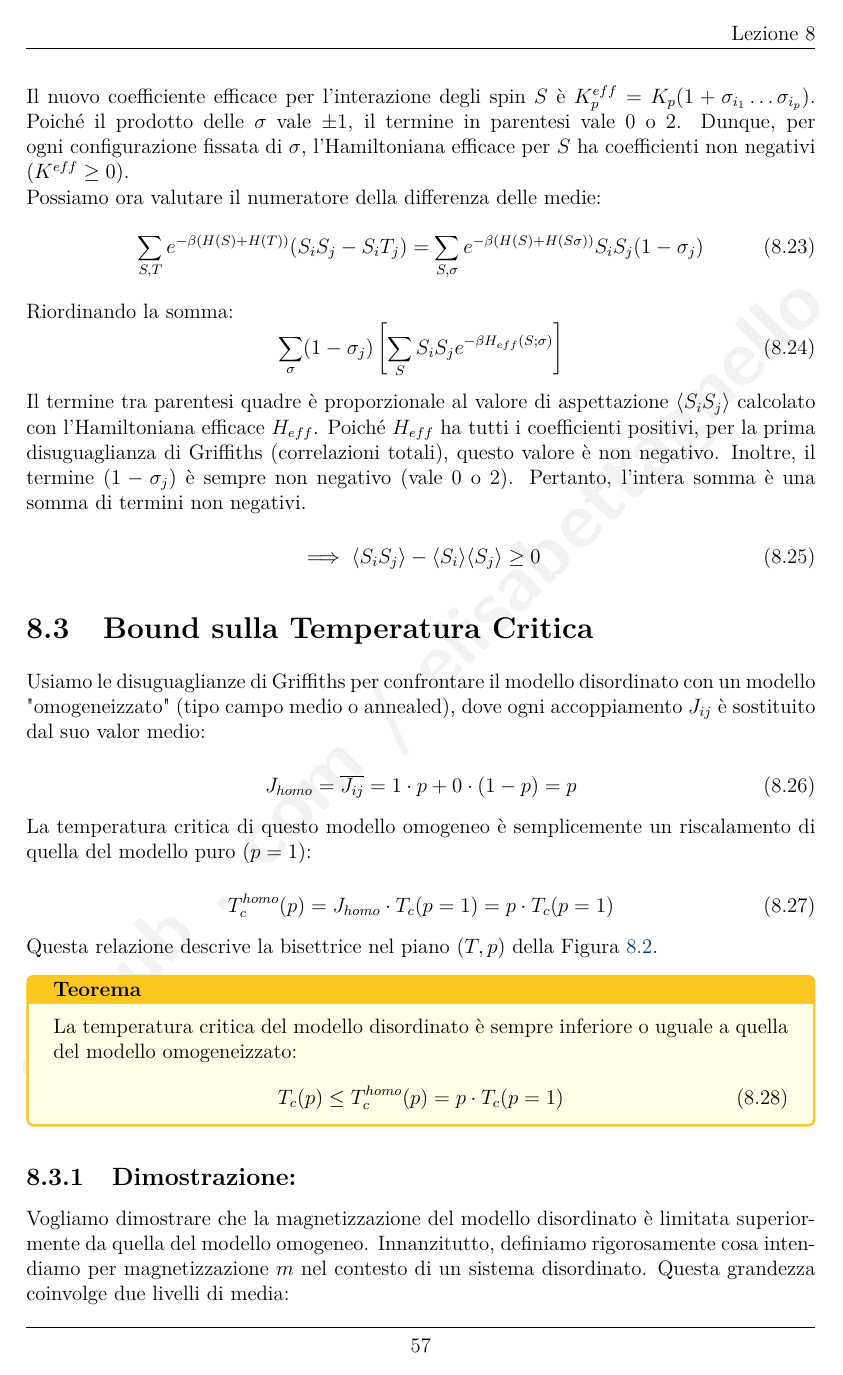
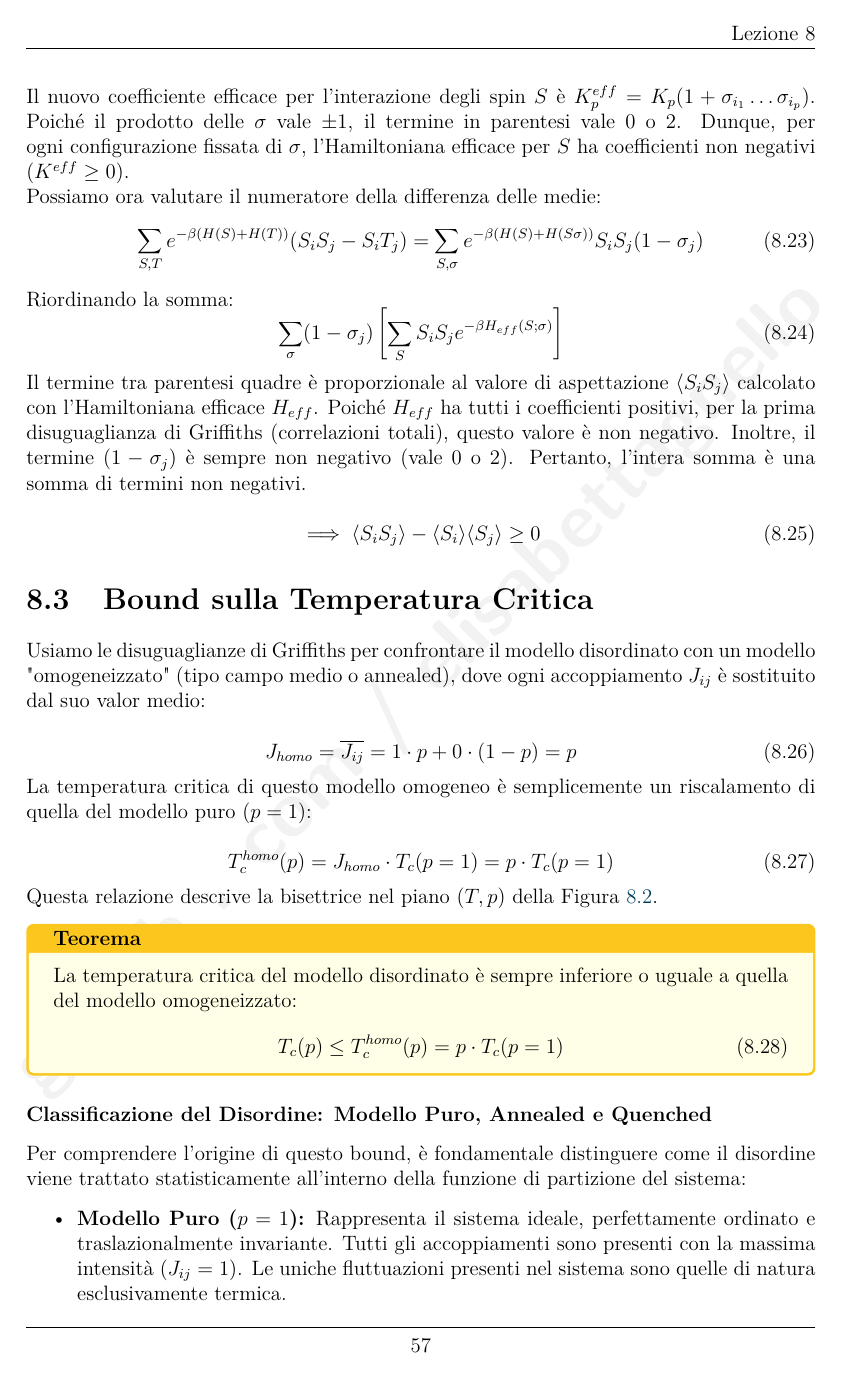
Before and after one commit to elisabettagnello/elisabetta-physics-notes, a LaTeX book (src/Statistical_Mechanics_of_Disordered_Systems/main.tex, which reads src/Statistical_Mechanics_of_Disordered_Systems/Lezione_08.tex): page 63 of 76 before the commit and page 63 of 78 after it. Compiled offline with pdfLaTeX.

Commit message:
Update Lezione_08.tex

```diff
--- a/src/Statistical_Mechanics_of_Disordered_Systems/Lezione_08.tex
+++ b/src/Statistical_Mechanics_of_Disordered_Systems/Lezione_08.tex
@@ -243,3 +243,10 @@ T_c(p) \le T_c^{homo}(p) = p \cdot T_c(p=1)
 \end{equation}
 \end{tcolorbox}
 
+\subsubsection*{Classificazione del Disordine: Modello Puro, Annealed e Quenched}
+
+Per comprendere l'origine di questo bound, è fondamentale distinguere come il disordine viene trattato statisticamente all'interno della funzione di partizione del sistema:
+\begin{itemize}
+    \item \textbf{Modello Puro ($p=1$):} Rappresenta il sistema ideale, perfettamente ordinato e traslazionalmente invariante. Tutti gli accoppiamenti sono presenti con la massima intensità ($J_{ij} = 1$). Le uniche fluttuazioni presenti nel sistema sono quelle di natura esclusivamente termica.
+    \item \textbf{Modello Quenched (Disordine Congelato):} Descrive il sistema fisico reale diluito. Le variabili di disordine $\{J_{ij}\}$ sono variabili casuali fisse nel tempo, i cui tempi di rilassamento sono infinitamente più lunghi di quelli degli spin. La media statistica viene effettuata sull'energia libera (ovvero sul logaritmo della funzione di partizione): $\overline{F} = -k_B T \overline{\ln Z(\{J_{ij}\})}$. Questo approccio preserva l'identità geometrica di ogni singola configurazione del disordine, mantenendo intatte le fluttuazioni spaziali.
+    \item \textbf{Modello Annealed (Omogeneizzato):} È un'approssimazione in cui si assume che le variabili di disordine $\{J_{ij}\}$ fluttuino liberamente sui medesimi tempi scala degli spin, adattandosi termodinamicamente ad essi. La media viene eseguita direttamente sulla funzione di partizione: $F_{ann} = -k_B T \ln \overline{Z(\{J_{ij}\})}$. Ciò equivale a trascurare ogni vincolo geometrico locale, riducendo microscopicamente il sistema a un modello omogeneo con accoppiamenti indeboliti ma uniformi, pari al valore medio $J_{homo} = p$.
```
Also changed, not shown: src/Statistical_Mechanics_of_Disordered_Systems/Lezione_08.tex (13 more changed lines).
